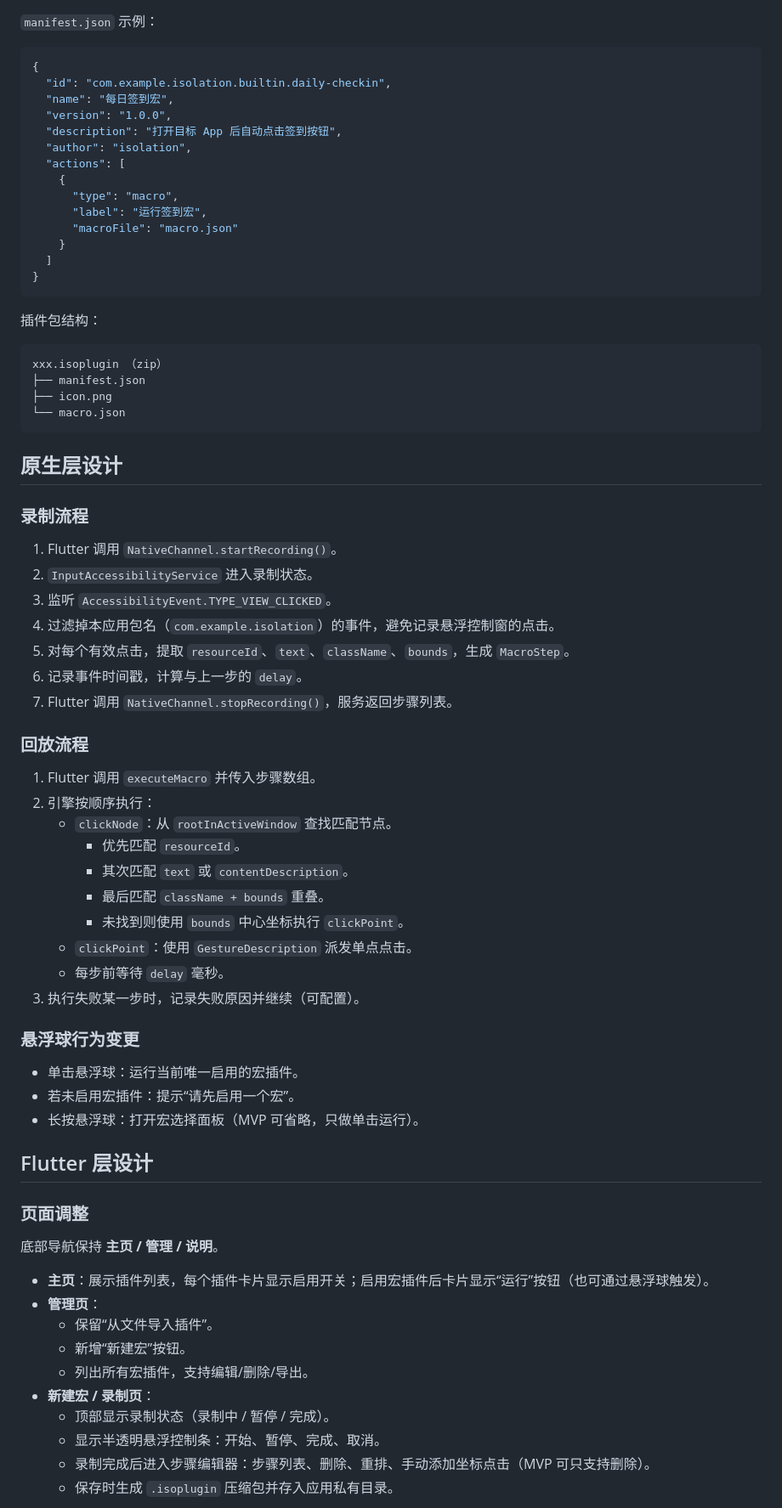
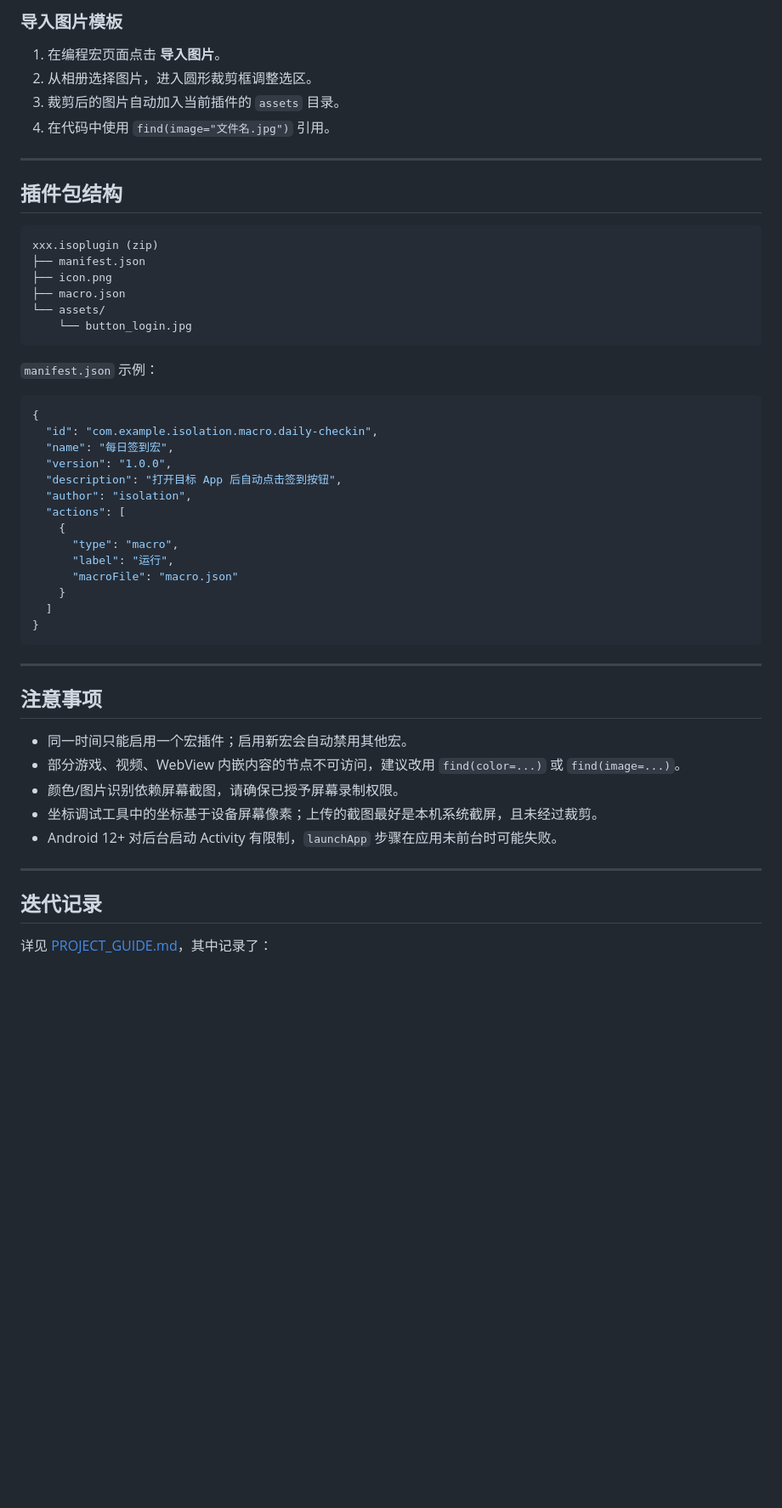
Before and after one commit to QangXing/Isolation, a Markdown page: README.md, the part around one of its changes. Shown at 85% size. GitHub-like rendering; blank space fills up the shorter version.

Commit message:
docs: 重写 README.md，反映当前录制/编程宏/图片识别/print 等完整能力
- 更新项目定位与功能概览
- 补充架构图、DSL 示例、指令速查、文件清单
- 增加使用流程、插件包结构、权限与注意事项

````diff
--- a/README.md
+++ b/README.md
@@ -62,9 +185,28 @@
+### 导入图片模板
+
+1. 在编程宏页面点击 **导入图片**。
+2. 从相册选择图片，进入圆形裁剪框调整选区。
+3. 裁剪后的图片自动加入当前插件的 `assets` 目录。
+4. 在代码中使用 `find(image="文件名.jpg")` 引用。
+
+---
+
+## 插件包结构
+
+```
+xxx.isoplugin (zip)
+├── manifest.json
+├── icon.png
+├── macro.json
+└── assets/
+    └── button_login.jpg
+```
 
 `manifest.json` 示例：
 
 ```json
 {
-  "id": "com.example.isolation.builtin.daily-checkin",
+  "id": "com.example.isolation.macro.daily-checkin",
   "name": "每日签到宏",
   "version": "1.0.0",
   "description": "打开目标 App 后自动点击签到按钮",
@@ -72,67 +214,26 @@
   "actions": [
     {
       "type": "macro",
-      "label": "运行签到宏",
+      "label": "运行",
       "macroFile": "macro.json"
     }
   ]
 }
 ```
 
-插件包结构：
+---
 
-```
-xxx.isoplugin （zip）
-├── manifest.json
-├── icon.png
-└── macro.json
-```
+## 注意事项
 
-## 原生层设计
+- 同一时间只能启用一个宏插件；启用新宏会自动禁用其他宏。
+- 部分游戏、视频、WebView 内嵌内容的节点不可访问，建议改用 `find(color=...)` 或 `find(image=...)`。
+- 颜色/图片识别依赖屏幕截图，请确保已授予屏幕录制权限。
+- 坐标调试工具中的坐标基于设备屏幕像素；上传的截图最好是本机系统截屏，且未经过裁剪。
+- Android 12+ 对后台启动 Activity 有限制，`launchApp` 步骤在应用未前台时可能失败。
 
-### 录制流程
+---
 
-1. Flutter 调用 `NativeChannel.startRecording()`。
-2. `InputAccessibilityService` 进入录制状态。
-3. 监听 `AccessibilityEvent.TYPE_VIEW_CLICKED`。
-4. 过滤掉本应用包名（`com.example.isolation`）的事件，避免记录悬浮控制窗的点击。
-5. 对每个有效点击，提取 `resourceId`、`text`、`className`、`bounds`，生成 `MacroStep`。
-6. 记录事件时间戳，计算与上一步的 `delay`。
-7. Flutter 调用 `NativeChannel.stopRecording()`，服务返回步骤列表。
+## 迭代记录
 
-### 回放流程
+详见 [PROJECT_GUIDE.md](PROJECT_GUIDE.md)，其中记录了：
 
-1. Flutter 调用 `executeMacro` 并传入步骤数组。
-2. 引擎按顺序执行：
-   - `clickNode`：从 `rootInActiveWindow` 查找匹配节点。
-     - 优先匹配 `resourceId`。
-     - 其次匹配 `text` 或 `contentDescription`。
-     - 最后匹配 `className + bounds` 重叠。
-     - 未找到则使用 `bounds` 中心坐标执行 `clickPoint`。
-   - `clickPoint`：使用 `GestureDescription` 派发单点点击。
-   - 每步前等待 `delay` 毫秒。
-3. 执行失败某一步时，记录失败原因并继续（可配置）。
-
-### 悬浮球行为变更
-
-- 单击悬浮球：运行当前唯一启用的宏插件。
-- 若未启用宏插件：提示“请先启用一个宏”。
-- 长按悬浮球：打开宏选择面板（MVP 可省略，只做单击运行）。
-
-## Flutter 层设计
-
-### 页面调整
-
-底部导航保持 **主页 / 管理 / 说明**。
-
-- **主页**：展示插件列表，每个插件卡片显示启用开关；启用宏插件后卡片显示“运行”按钮（也可通过悬浮球触发）。
-- **管理页**：
-  - 保留“从文件导入插件”。
-  - 新增“新建宏”按钮。
-  - 列出所有宏插件，支持编辑/删除/导出。
-- **新建宏 / 录制页**：
-  - 顶部显示录制状态（录制中 / 暂停 / 完成）。
-  - 显示半透明悬浮控制条：开始、暂停、完成、取消。
-  - 录制完成后进入步骤编辑器：步骤列表、删除、重排、手动添加坐标点击（MVP 可只支持删除）。
-  - 保存时生成 `.isoplugin` 压缩包并存入应用私有目录。
-
````
Also changed, not shown: other parts of README.md (+172 -88 lines).
